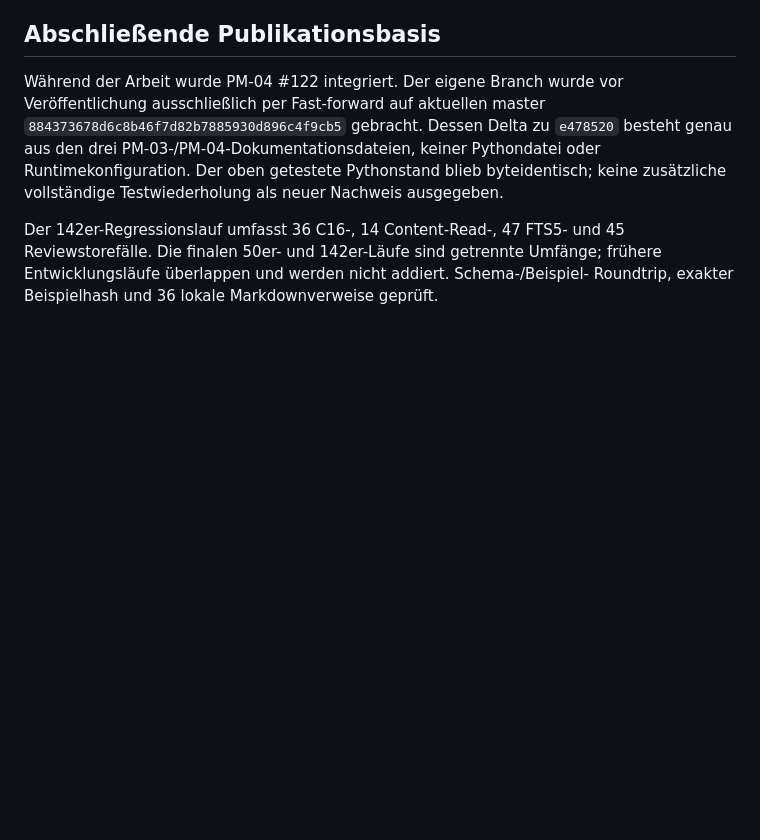
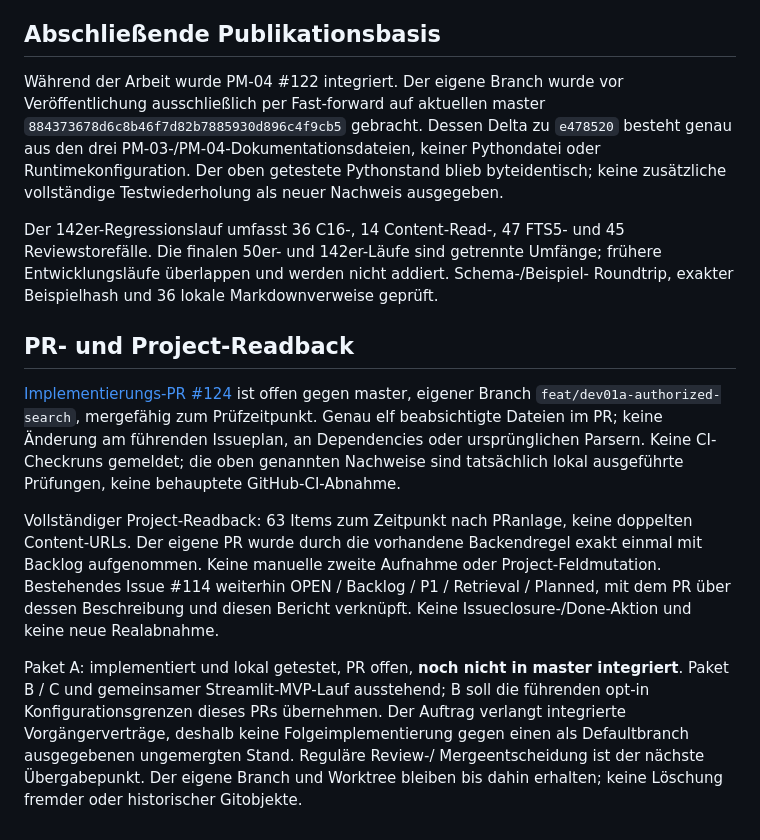
Before and after one commit to rf-data/Personal_Assistant, a Markdown page: docs/api/content_search_validation.md, the part around the change. Drawn GitHub-style; blank space fills up the shorter version.

Commit message:
docs(search): record package A PR and Project verification

```diff
--- a/docs/api/content_search_validation.md
+++ b/docs/api/content_search_validation.md
@@ -134,3 +134,27 @@ Der 142er-Regressionslauf umfasst 36 C16-, 14 Content-Read-, 47 FTS5- und
 45 Reviewstorefälle. Die finalen 50er- und 142er-Läufe sind getrennte Umfänge;
 frühere Entwicklungsläufe überlappen und werden nicht addiert. Schema-/Beispiel-
 Roundtrip, exakter Beispielhash und 36 lokale Markdownverweise geprüft.
+
+## PR- und Project-Readback
+
+[Implementierungs-PR #124](https://github.com/rf-data/Personal_Assistant/pull/124)
+ist offen gegen master, eigener Branch `feat/dev01a-authorized-search`,
+mergefähig zum Prüfzeitpunkt. Genau elf beabsichtigte Dateien im PR; keine
+Änderung am führenden Issueplan, an Dependencies oder ursprünglichen Parsern.
+Keine CI-Checkruns gemeldet; die oben genannten Nachweise sind tatsächlich
+lokal ausgeführte Prüfungen, keine behauptete GitHub-CI-Abnahme.
+
+Vollständiger Project-Readback: 63 Items zum Zeitpunkt nach PRanlage, keine
+doppelten Content-URLs. Der eigene PR wurde durch die vorhandene Backendregel
+exakt einmal mit Backlog aufgenommen. Keine manuelle zweite Aufnahme oder
+Project-Feldmutation. Bestehendes Issue #114 weiterhin OPEN / Backlog / P1 /
+Retrieval / Planned, mit dem PR über dessen Beschreibung und diesen Bericht
+verknüpft. Keine Issueclosure-/Done-Aktion und keine neue Realabnahme.
+
+Paket A: implementiert und lokal getestet, PR offen, **noch nicht in master
+integriert**. Paket B / C und gemeinsamer Streamlit-MVP-Lauf ausstehend; B soll
+die führenden opt-in Konfigurationsgrenzen dieses PRs übernehmen. Der Auftrag
+verlangt integrierte Vorgängerverträge, deshalb keine Folgeimplementierung gegen
+einen als Defaultbranch ausgegebenen ungemergten Stand. Reguläre Review-/
+Mergeentscheidung ist der nächste Übergabepunkt. Der eigene Branch und Worktree
+bleiben bis dahin erhalten; keine Löschung fremder oder historischer Gitobjekte.
```
